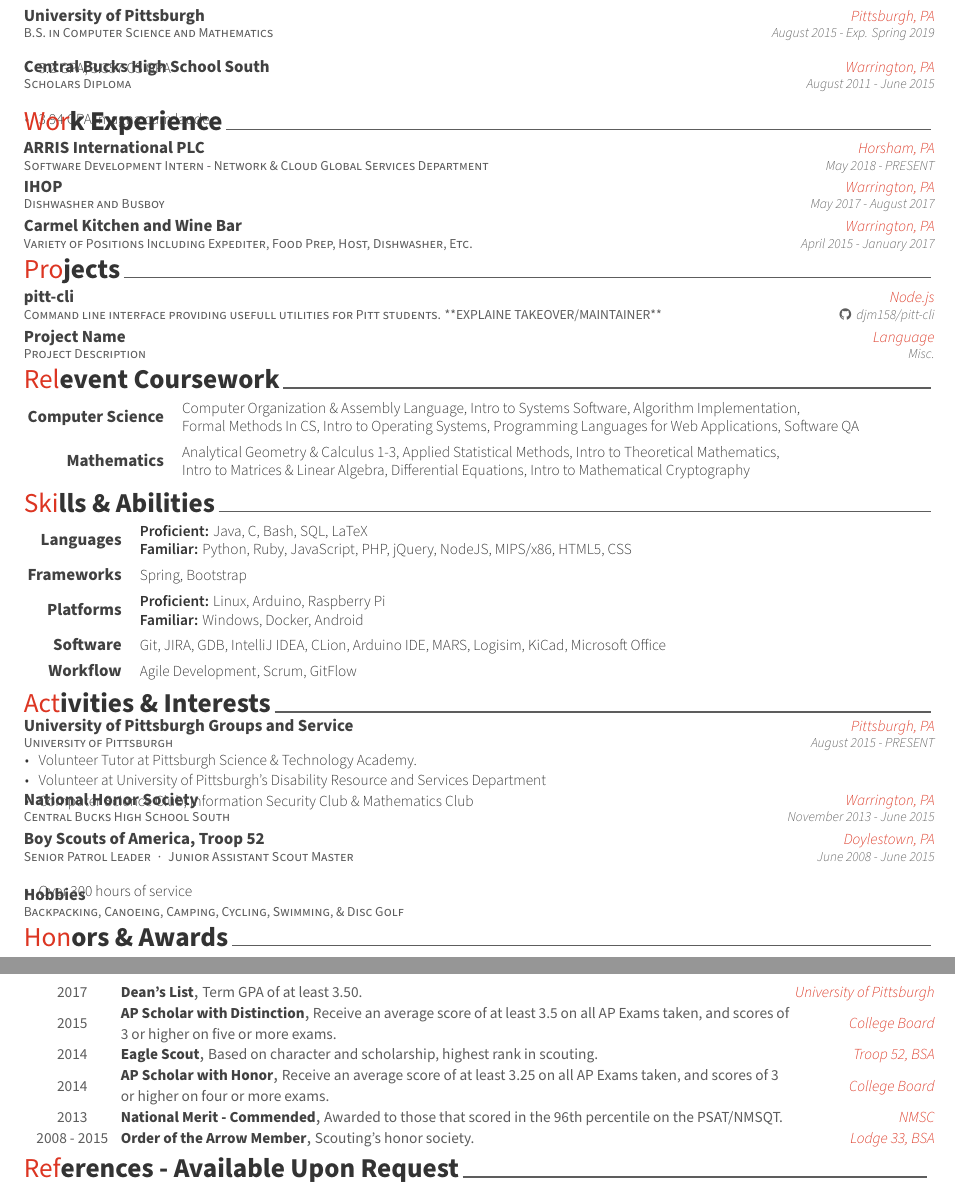
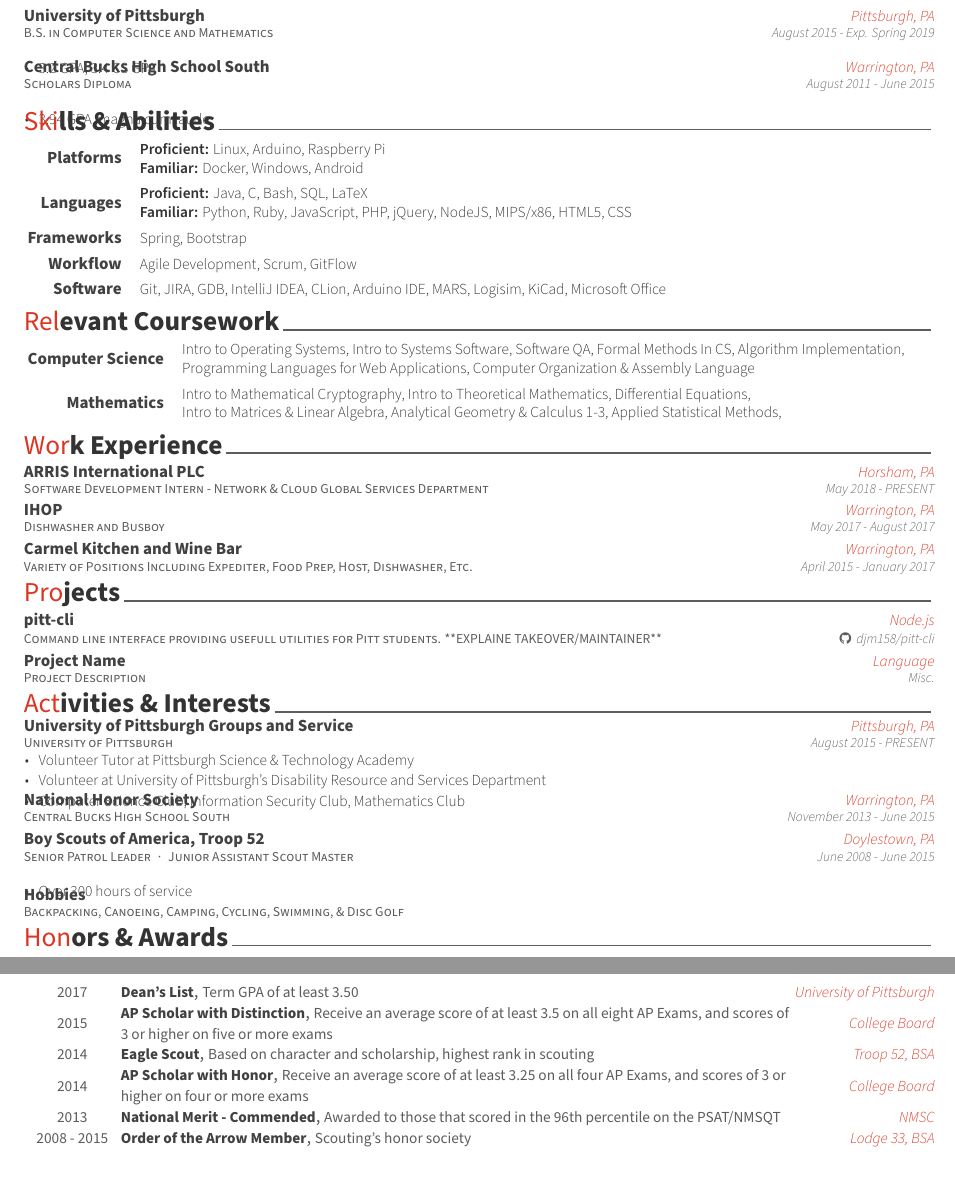
Before and after one commit to Choromanski/Resume, a LaTeX CV (resume.tex, which reads resume/activities.tex, resume/coursework.tex, resume/honors.tex): two parts of pages 1 and 2 of 2, joined at a grey line, cut so that both start at the same text. Compiled offline with XeLaTeX.

Commit message:
Reorganized everything

```diff
--- a/resume.tex
+++ b/resume.tex
@@ -93,13 +85,12 @@
 %-------------------------------------------------------------------------------
 \input{resume/objective.tex}
 \input{resume/education.tex}
+\input{resume/skills.tex}
+\input{resume/coursework.tex}
 \input{resume/experience.tex}
 \input{resume/projects.tex}
-\input{resume/coursework.tex}
-\input{resume/skills.tex}
 \input{resume/activities.tex}
 \input{resume/honors.tex}
-\input{resume/references.tex}
 
 
 %-------------------------------------------------------------------------------
--- a/resume/activities.tex
+++ b/resume/activities.tex
@@ -17,9 +17,9 @@
     {August 2015 - PRESENT} % Date(s)
     {
       \begin{cvitems} % Description(s) of experience/contributions/knowledge
-        \item {Volunteer Tutor at Pittsburgh Science \& Technology Academy.}
+        \item {Volunteer Tutor at Pittsburgh Science \& Technology Academy}
         \item {Volunteer at University of Pittsburgh’s Disability Resource and Services Department}
-        \item {Computer Science Club, Information Security Club \& Mathematics Club}
+        \item {Computer Science Club, Information Security Club, Mathematics Club}
       \end{cvitems}
     }
 
--- a/resume/coursework.tex
+++ b/resume/coursework.tex
@@ -1,7 +1,7 @@
 %-------------------------------------------------------------------------------
 %	SECTION TITLE
 %-------------------------------------------------------------------------------
-\cvsection{Relevent Coursework}
+\cvsection{Relevant Coursework}
 
 \vspace{0mm}
 %-------------------------------------------------------------------------------
@@ -14,12 +14,12 @@
 %---------------------------------------------------------
   \cvskill
     {Computer Science} % Type
-    {Computer Organization \& Assembly Language, Intro to Systems Software, Algorithm Implementation,\newline Formal Methods In CS, Intro to Operating Systems, Programming Languages for Web Applications, Software QA} % Skillset
+    {Intro to Operating Systems, Intro to Systems Software, Software QA, Formal Methods In CS, Algorithm Implementation,\newline Programming Languages for Web Applications, Computer Organization \& Assembly Language} % Skillset
 
 %---------------------------------------------------------
    \cvskill
     {Mathematics} % Type
-	{Analytical Geometry \& Calculus 1-3, Applied Statistical Methods, Intro to Theoretical Mathematics,\newline Intro to Matrices \& Linear Algebra, Differential Equations, Intro to Mathematical Cryptography} % Skillset
+	{Intro to Mathematical Cryptography, Intro to Theoretical Mathematics, Differential Equations,\newline Intro to Matrices \& Linear Algebra, Analytical Geometry \& Calculus 1-3, Applied Statistical Methods, } % Skillset
 
 
 %---------------------------------------------------------
--- a/resume/honors.tex
+++ b/resume/honors.tex
@@ -12,42 +12,42 @@
 %---------------------------------------------------------
   \cvhonor
     {Dean's List} % Award
-    {Term GPA of at least 3.50.} % Event
+    {Term GPA of at least 3.50} % Event
     {University of Pittsburgh} % Location
     {2017} % Date(s)
 
 %---------------------------------------------------------
   \cvhonor
     {AP Scholar with Distinction} % Award
-    {Receive an average score of at least 3.5 on all AP Exams taken, and scores of 3 or higher on five or more exams.} % Event
+    {Receive an average score of at least 3.5 on all eight AP Exams, and scores of 3 or higher on five or more exams} % Event
     {College Board} % Location
     {2015} % Date(s)
 
 %---------------------------------------------------------
   \cvhonor
     {Eagle Scout} % Award
-    {Based on character and scholarship, highest rank in scouting.} % Event
+    {Based on character and scholarship, highest rank in scouting} % Event
     {Troop 52, BSA} % Location
     {2014} % Date(s)
 
 %---------------------------------------------------------
   \cvhonor
     {AP Scholar with Honor} % Award
-    {Receive an average score of at least 3.25 on all AP Exams taken, and scores of 3 or higher on four or more exams.} % Event
+    {Receive an average score of at least 3.25 on all four AP Exams, and scores of 3 or higher on four or more exams} % Event
     {College Board} % Location
     {2014} % Date(s)
 
 %---------------------------------------------------------
   \cvhonor
     {National Merit - Commended} % Award
-    {Awarded to those that scored in the 96th percentile on the PSAT/NMSQT.} % Event
+    {Awarded to those that scored in the 96th percentile on the PSAT/NMSQT} % Event
     {NMSC} % Location
     {2013} % Date(s)
 
 %---------------------------------------------------------
   \cvhonor
     {Order of the Arrow Member} % Award
-    {Scouting’s honor society.} % Event
+    {Scouting’s honor society} % Event
     {Lodge 33, BSA} % Location
     {2008 - 2015} % Date(s)
 
--- a/resume/references.tex
+++ /dev/null
@@ -1,5 +0,0 @@
-%-------------------------------------------------------------------------------
-%	SECTION TITLE
-%-------------------------------------------------------------------------------
-\cvsection{References - Available Upon Request}
-%-------------------------------------------------------------------------------
--- a/resume/skills.tex
+++ b/resume/skills.tex
@@ -8,6 +8,14 @@
 %	CONTENT
 %-------------------------------------------------------------------------------
 \begin{cvskills}
+
+  \vspace{1mm}
+
+
+%---------------------------------------------------------
+  \cvskill
+    {Platforms} % Type
+    {\textbf{Proficient:} Linux, Arduino, Raspberry Pi \newline \textbf{Familiar:} Docker, Windows, Android} % Skillset
 
   \vspace{1mm}
 
@@ -27,10 +35,8 @@
 
 %---------------------------------------------------------
   \cvskill
-    {Platforms} % Type
-    {\textbf{Proficient:} Linux, Arduino, Raspberry Pi \newline \textbf{Familiar:} Windows, Docker, Android} % Skillset
-
-  \vspace{1mm}
+    {Workflow} % Type
+    {Agile Development, Scrum, GitFlow} % Skillset
 
 %---------------------------------------------------------
   \cvskill
```
Also changed, not shown: resume/education.tex (+1 -1 lines), output/resume.pdf, resume.tex (8 more changed lines), resume/skills.tex (5 more changed lines).
